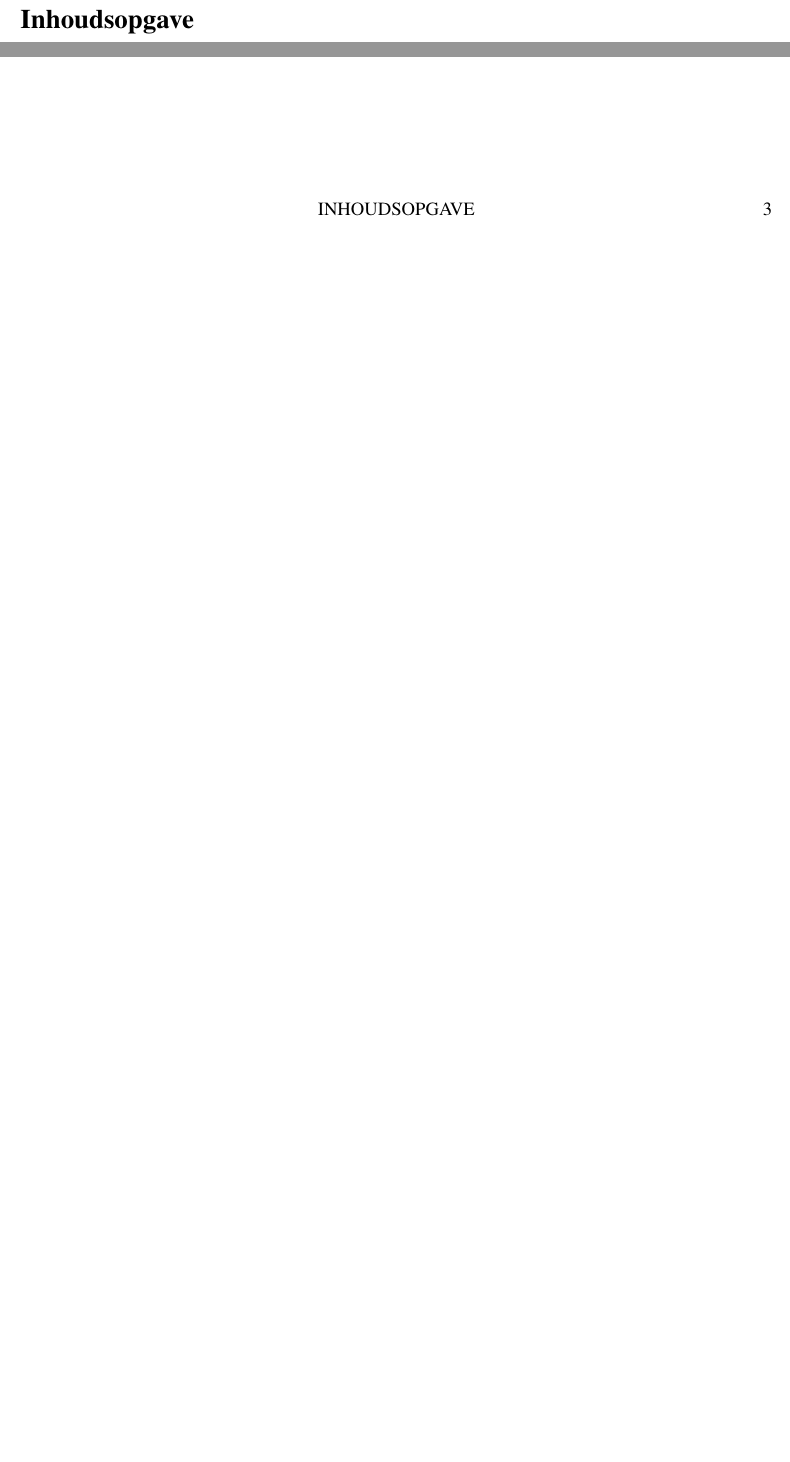
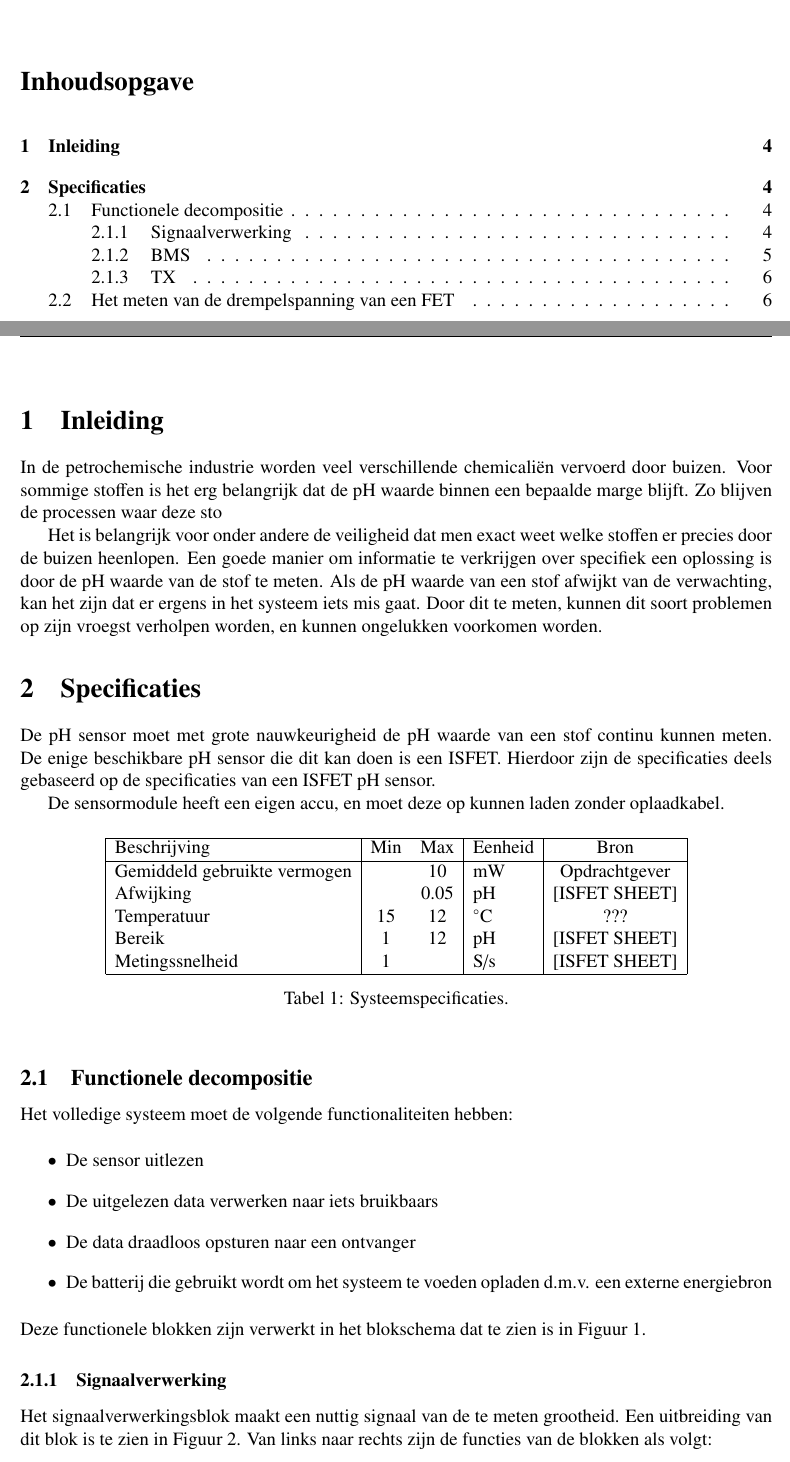
Before and after one commit to IUEngineering/sensorModules, a LaTeX document (doc/report/report.tex, which reads doc/report/sections/functioneel.tex, doc/report/sections/intro.tex, doc/report/sections/specifications.tex): two parts of page 3 of 3 before the commit and two parts of pages 3 and 4 of 6 after it, joined at a grey line, cut so that both start at the same text, the shorter picture padded with empty space. Compiled offline with pdfLaTeX.

Commit message:
Add functional decomp & specs

```diff
--- /dev/null
+++ b/doc/report/sections/functioneel.tex
@@ -0,0 +1,11 @@
+% Haskell is mijn favoriete taal
+\subsection{Functionele decompositie}
+Het volledige systeem moet de volgende functionaliteiten hebben:
+
+\begin{itemize}
+    \item De sensor uitlezen
+    \item De uitgelezen data verwerken naar iets bruikbaars
+    \item De data draadloos opsturen naar een ontvanger
+    \item De batterij die gebruikt wordt om het systeem te voeden opladen d.m.v. een externe energiebron
+\end{itemize}
+Deze functionele blokken zijn verwerkt in het blokschema dat te zien is in \autoref{fig:toplevel}.
@@ -0,0 +17,10 @@
+    \label{fig:toplevel}
+\end{figure}
+
+\subsubsection{Signaalverwerking}
+Het signaalverwerkingsblok maakt een nuttig signaal van de te meten grootheid. Een uitbreiding van dit blok is te zien in \autoref{fig:signaalverwerking}.
+Van links naar rechts zijn de functies van de blokken als volgt:
+\begin{enumerate}
+    \item De grootheid, de pH waarde, wordt gemeten. Dit wordt gedaan door de gate-source spanning $U_{GS}$ van de ISFET te meten.
+    \item Het signaal wordt versterkt naar een bruikbare waarde.
+    \item Het signaal wordt gefilterd om de bandbreedte te limiteren.
--- /dev/null
+++ b/doc/report/sections/intro.tex
@@ -0,0 +1,7 @@
+\section{Inleiding}
+In de petrochemische industrie worden veel verschillende chemicaliën vervoerd door buizen. Voor sommige stoffen is het erg belangrijk dat de pH waarde binnen een bepaalde marge blijft. Zo blijven de processen waar deze sto
+
+
+Het is belangrijk voor onder andere de veiligheid dat men exact weet welke stoffen er precies door de buizen heenlopen. Een goede manier om informatie te verkrijgen over specifiek een oplossing is door de pH waarde van de stof te meten. Als de pH waarde van een stof afwijkt van de verwachting, kan het zijn dat er ergens in het systeem iets mis gaat. Door dit te meten, kunnen dit soort problemen op zijn vroegst verholpen worden, en kunnen ongelukken voorkomen worden.
+
+% Dit mist een grote hoeveelheid bronnen
--- a/doc/report/sections/specifications.tex
+++ b/doc/report/sections/specifications.tex
@@ -0,0 +1,6 @@
+\section{Specificaties}
+De pH sensor moet met grote nauwkeurigheid de pH waarde van een stof continu kunnen meten.
+De enige beschikbare pH sensor die dit kan doen is een ISFET.
+Hierdoor zijn de specificaties deels gebaseerd op de specificaties van een ISFET pH sensor.
+
+De sensormodule heeft een eigen accu, en moet deze op kunnen laden zonder oplaadkabel.
@@ -1 +8,15 @@
 \begin{table}[ht]
+    \centering
+    \begin{tabular}{|l|c c|l|c|}
+        \hline
+        Beschrijving                 & Min & Max  & Eenheid   & Bron \\
+        \hline
+        Gemiddeld gebruikte vermogen &     & 10   & mW        & Opdrachtgever \\
+        Afwijking                    &     & 0.05 & pH        & [ISFET SHEET] \\
+        Temperatuur                  & 15  & 12   & $^\circ$C & ???           \\
+        Bereik                       & 1   & 12   & pH        & [ISFET SHEET] \\
+        Metingssnelheid              & 1   &      & S/s       & [ISFET SHEET] \\
+        \hline
+    \end{tabular}
+    \caption{Systeemspecificaties.}
+    \label{tab:systemSpecs}
@@ -7 +23,22 @@
 \end{table}
+
+
+% BER 0.01%
+
+
+% \begin{table}[ht]
+%     \centering
+%     \begin{tabular}{|l|r|}
+%         \hline
+%         BER             & 0.01\%  \\
+%         Energie per bit & J/b \\
+%         SNR             & \% \\
+%         Gevoeligheid Ontvanger & \% \\
+%         Zendvermogen    & dBm \\
+%         Ez              & \\
+%         Data rate       & b/s\\
+%         \hline
+%     \end{tabular}
+%     \caption{Specificaties draadloze verbinding.}
+%     \label{tab:wirelessSpec}
+% \end{table}
```
Also changed, not shown: doc/report/report.tex (+4 -0 lines), doc/report/sections/meten.tex (added, +6 -0 lines), doc/report/img/BMS.pdf (added), doc/report/img/measurementCircuit.svg (added), doc/report/img/signaalverwerking.pdf (added), doc/report/img/toplevel.pdf (added), doc/report/sections/functioneel.tex (31 more changed lines), doc/report/sections/specifications.tex (6 more changed lines).
